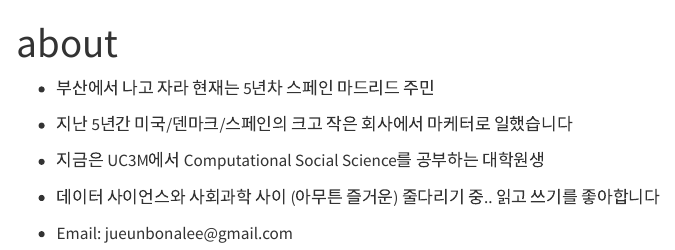
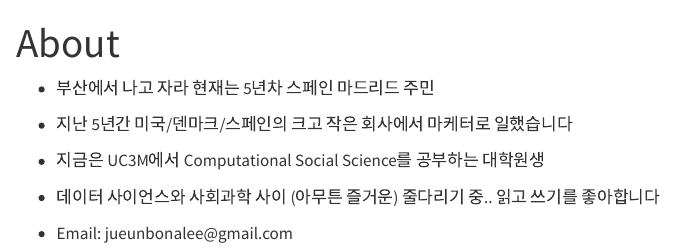
Before and after one commit to jueunbonalee/blog, a Quarto document (index.qmd): the page in a window 1100 px wide, from its top. Rendered offline with R 4.5, knitr and Pandoc in place of Quarto, with nearby package versions.

Commit message:
tiny change

```diff
--- a/_quarto.yml
+++ b/_quarto.yml
@@ -6,9 +6,9 @@ website:
   navbar:
     right:
-      - href: index.qmd
-        text: About
-      - href: blog.qmd
-        text: Blog
+      - text: About
+        href: index.qmd
+      - text: Blog
+        href: blog.qmd
       - icon: instagram
         href: https://www.instagram.com/itsbonabehind/
 format:
```
Also changed, not shown: index.qmd (+1 -1 lines), _quarto.yml (2 more changed lines).
